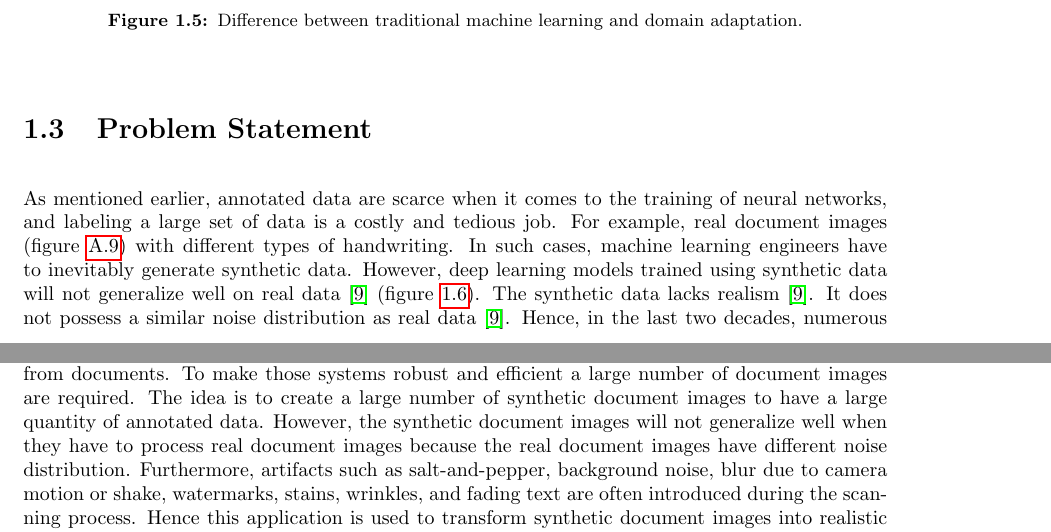
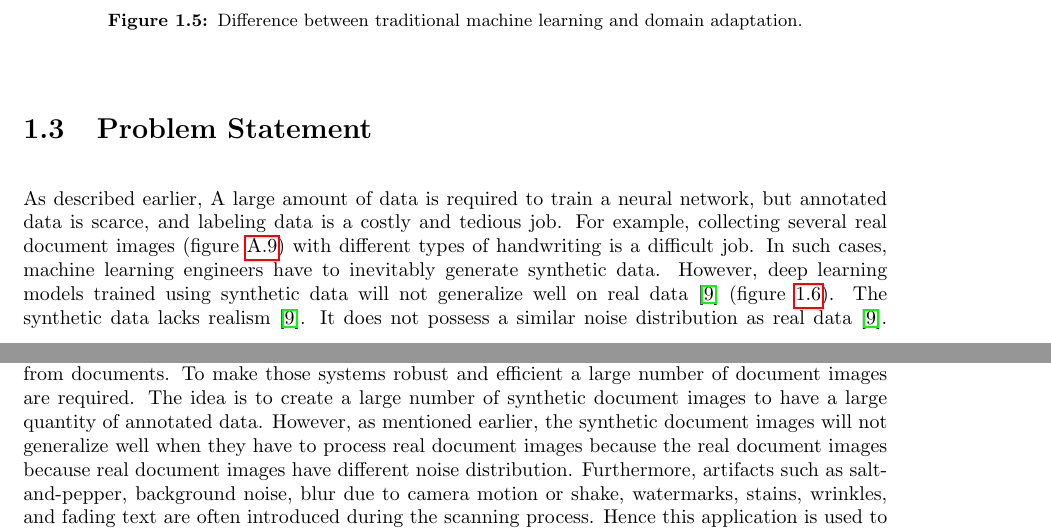
Before and after one commit to rebelgiri/thesis-domain-adaptation-of-synthetic-document-images-using-neural-networks, a LaTeX thesis (Using Neural Networks for the Domain Adaptation of Synthetic Generated Document Images/main.tex, which reads Using Neural Networks for the Domain Adaptation of Synthetic Generated Document Images/introduction.tex): two parts of pages 17 and 18 of 84, joined at a grey line, cut so that both start at the same text. Compiled offline with pdfLaTeX.

Commit message:
Save the report

```diff
--- a/Using Neural Networks for the Domain Adaptation of Synthetic Generated Document Images/introduction.tex
+++ b/Using Neural Networks for the Domain Adaptation of Synthetic Generated Document Images/introduction.tex
@@ -85,9 +85,10 @@ To understand how domain adaptation works, let's have a simple example. Consider
 
 \section{Problem Statement}\label{ProblemStatement}
 
-As mentioned earlier, annotated data are scarce when it comes to the training of neural networks, and labeling a large set of data is a costly and tedious job. For example, real document images (figure \ref{fig:RealImage}) with different types of handwriting. In such cases, machine learning engineers have to inevitably generate synthetic data. However, deep learning models trained using synthetic data will not generalize well on real data \cite{8978087} (figure \ref{fig:Problem}). The synthetic data lacks realism \cite{8978087}. It does not possess a similar noise distribution as real data \cite{8978087}. Hence, in the last two decades, numerous domain adaptation methodologies have been introduced \cite{8978011}. Such methods are used to transform synthetic data into realistic data by reducing the divergence between the distribution of real data and the distribution of synthetic data. In this thesis, a domain adaptation application is developed using \ac{CycleGAN} \cite{zhu2020unpaired} to reduce the domain gap between synthetic data distribution and real data distribution. The \ac{CycleGAN} is an extended variant of Generative Adversarial Network (\ac{GAN}) \cite{goodfellow2014generative}.
+As described earlier, A large amount of data is required to train a neural network, but annotated data is scarce, and labeling data is a costly and tedious job. For example, collecting several real document images (figure \ref{fig:RealImage}) with different types of handwriting is a difficult job. In such cases, machine learning engineers have to inevitably generate synthetic data. However, deep learning models trained using synthetic data will not generalize well on real data \cite{8978087} (figure \ref{fig:Problem}). The synthetic data lacks realism \cite{8978087}. It does not possess a similar noise distribution as real data \cite{8978087}. Hence, in the last two decades, numerous domain adaptation methodologies have been introduced \cite{8978011}. Such methods are used to transform synthetic data into realistic data by reducing the divergence between the distribution of real data and the distribution of synthetic data. In this thesis, a domain adaptation application is developed using \ac{CycleGAN} \cite{zhu2020unpaired} to reduce the domain gap between synthetic data distribution and real data distribution. The \ac{CycleGAN} is an extended variant of Generative Adversarial Network (\ac{GAN}) \cite{goodfellow2014generative}.
 
-This application is designed in consultation with, \ac{ML} developers at Elevait Deutschland GmbH, a Germany-based company that develops \ac{AI} applications for business use-cases. Elevait is widely contributing in the field of Cognitive Business Robotics \cite{Metta2012} to automate document processing. Elevait has developed state-of-the-art \ac{HTR} and \ac{OCR} tools to process documents and extract information from documents. To make those systems robust and efficient a large number of document images are required. The idea is to create a large number of synthetic document images to have a large quantity of annotated data. However, the synthetic document images will not generalize well when they have to process real document images because the real document images have different noise distribution. Furthermore, artifacts such as salt-and-pepper, background noise, blur due to camera motion or shake, watermarks, stains, wrinkles, and fading text are often introduced during the scanning process. Hence this application is used to transform synthetic document images into realistic document images. This application is capable to capture the noise distribution of real documents and transform an image from the source domain to the target domain. Such a kind of transformation is called image-to-image translation.
+
+This application is designed in consultation with, \ac{ML} developers at Elevait Deutschland GmbH, a Germany-based company that develops \ac{AI} applications for business use-cases. Elevait is widely contributing in the field of Cognitive Business Robotics \cite{Metta2012} to automate document processing. Elevait has developed state-of-the-art \ac{HTR} and \ac{OCR} tools to process documents and extract information from documents. To make those systems robust and efficient a large number of document images are required. The idea is to create a large number of synthetic document images to have a large quantity of annotated data. However, as mentioned earlier, the synthetic document images will not generalize well when they have to process real document images because the real document images because real document images have different noise distribution. Furthermore, artifacts such as salt-and-pepper, background noise, blur due to camera motion or shake, watermarks, stains, wrinkles, and fading text are often introduced during the scanning process. Hence this application is used to transform synthetic document images into realistic document images. This application is capable to capture the noise distribution of real documents and transform an image from the source domain to the target domain. Such a kind of transformation is called image-to-image translation.
 
 
 \begin{figure}[H]
```
